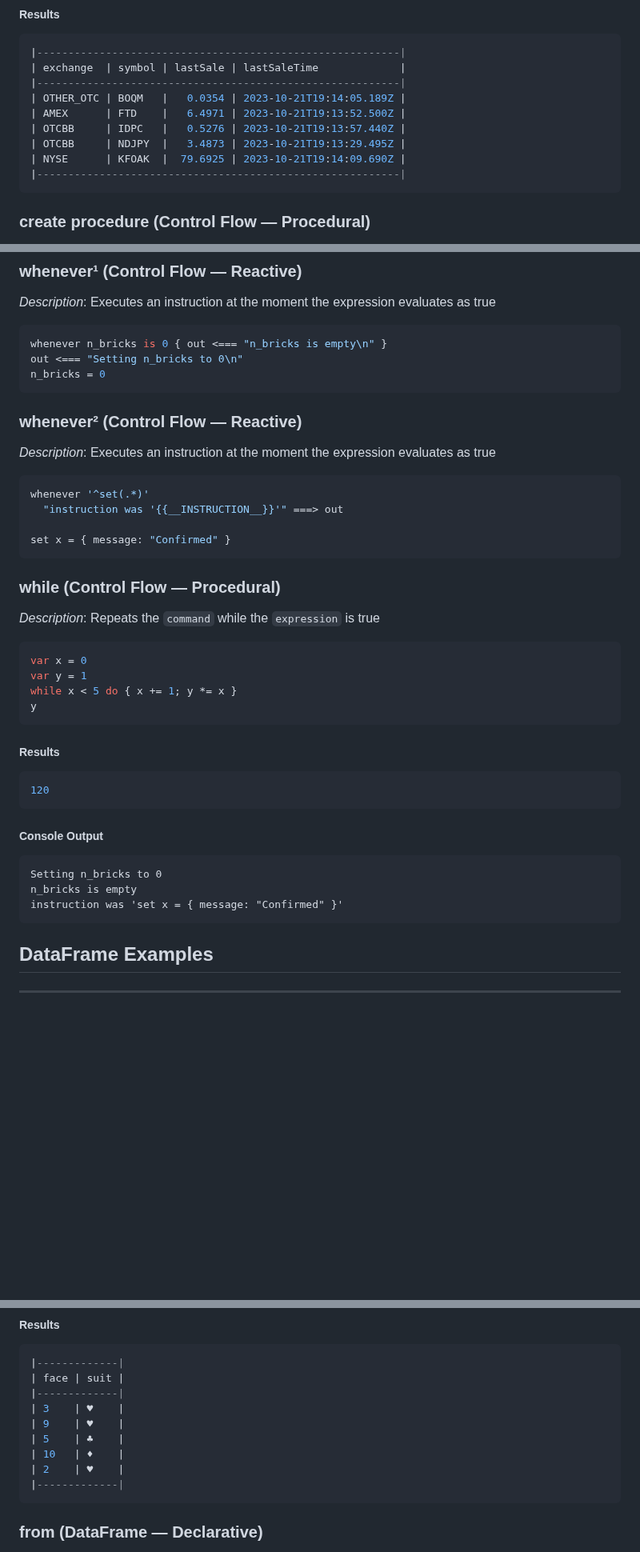
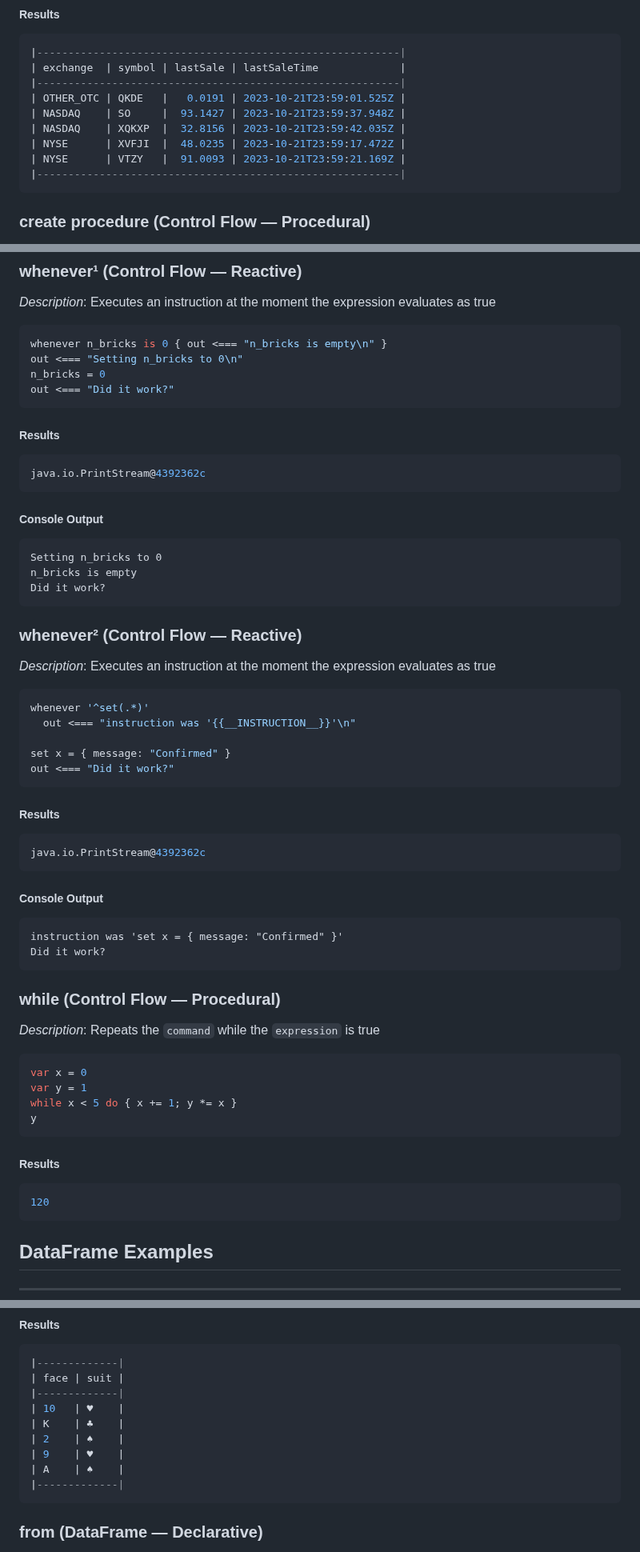
Before and after one commit to ldaniels528/lollypop, a Markdown page: README.md, 3 parts joined by grey strips. Shown at 80% size. Rendered like a GitHub page; blank space fills up the shorter version.

````diff
--- a/README.md
+++ b/README.md
@@ -549,11 +549,11 @@ tickers 5
 |----------------------------------------------------------|
 | exchange  | symbol | lastSale | lastSaleTime             |
 |----------------------------------------------------------|
-| OTHER_OTC | BOQM   |   0.0354 | 2023-10-21T19:14:05.189Z |
-| AMEX      | FTD    |   6.4971 | 2023-10-21T19:13:52.500Z |
-| OTCBB     | IDPC   |   0.5276 | 2023-10-21T19:13:57.440Z |
-| OTCBB     | NDJPY  |   3.4873 | 2023-10-21T19:13:29.495Z |
-| NYSE      | KFOAK  |  79.6925 | 2023-10-21T19:14:09.690Z |
+| OTHER_OTC | QKDE   |   0.0191 | 2023-10-21T23:59:01.525Z |
+| NASDAQ    | SO     |  93.1427 | 2023-10-21T23:59:37.948Z |
+| NASDAQ    | XQKXP  |  32.8156 | 2023-10-21T23:59:42.035Z |
+| NYSE      | XVFJI  |  48.0235 | 2023-10-21T23:59:17.472Z |
+| NYSE      | VTZY   |  91.0093 | 2023-10-21T23:59:21.169Z |
 |----------------------------------------------------------|
 ```
 ### create procedure (Control Flow &#8212; Procedural)
@@ -896,15 +872,36 @@ Division by zero: n / 0
 whenever n_bricks is 0 { out <=== "n_bricks is empty\n" }
 out <=== "Setting n_bricks to 0\n"
 n_bricks = 0
+out <=== "Did it work?"
+```
+##### Results
+```sql
+java.io.PrintStream@4392362c
+```
+##### Console Output
+```
+Setting n_bricks to 0
+n_bricks is empty
+Did it work?
 ```
 ### whenever² (Control Flow &#8212; Reactive)
 *Description*: Executes an instruction at the moment the expression evaluates as true
 
 ```sql
 whenever '^set(.*)'
-  "instruction was '{{__INSTRUCTION__}}'" ===> out
+  out <=== "instruction was '{{__INSTRUCTION__}}'\n"
 
 set x = { message: "Confirmed" }
+out <=== "Did it work?"
+```
+##### Results
+```sql
+java.io.PrintStream@4392362c
+```
+##### Console Output
+```
+instruction was 'set x = { message: "Confirmed" }'
+Did it work?
 ```
 ### while (Control Flow &#8212; Procedural)
 *Description*: Repeats the `command` while the `expression` is true
@@ -918,12 +915,6 @@ y
 ##### Results
 ```sql
 120
-```
-##### Console Output
-```
-Setting n_bricks to 0
-n_bricks is empty
-instruction was 'set x = { message: "Confirmed" }'
 ```
 <a name="DataFrame"></a>
 ## DataFrame Examples
@@ -1564,11 +1555,11 @@ deck.shuffle()
 |-------------|
 | face | suit |
 |-------------|
-| 3    | ♥    |
+| 10   | ♥    |
+| K    | ♣    |
+| 2    | ♠    |
 | 9    | ♥    |
-| 5    | ♣    |
-| 10   | ♦    |
-| 2    | ♥    |
+| A    | ♠    |
 |-------------|
 ```
 ### from (DataFrame &#8212; Declarative)
````
Also changed, not shown: other parts of README.md (+48 -72 lines), docs/images/Help_By_Category.png, docs/images/Help_By_Paradigm.png, docs/images/Small_Caps.png, 1 other file.
